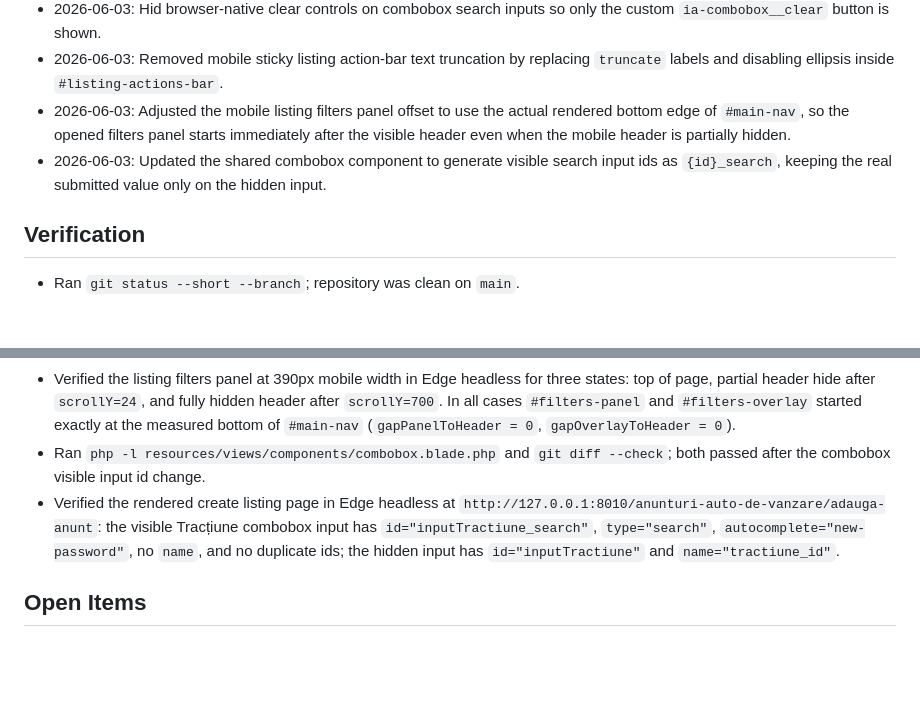
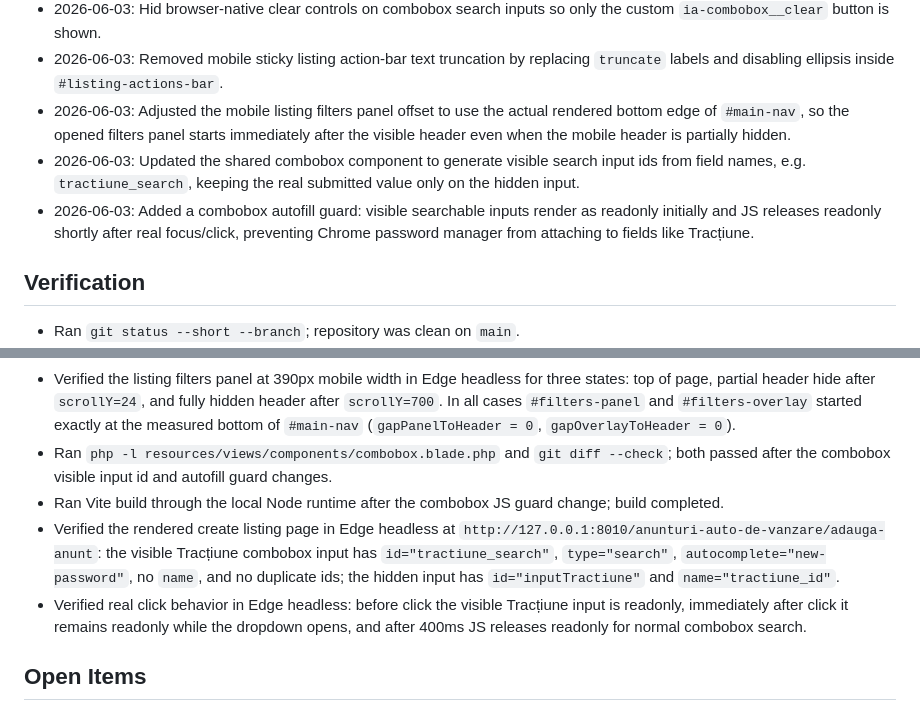
Before and after one commit to 10NUT69/iamasina, a Markdown page: docs/codex-handoff.md, 2 parts joined by grey strips. GitHub-like rendering; blank space fills up the shorter version.

```diff
--- a/docs/codex-handoff.md
+++ b/docs/codex-handoff.md
@@ -23,7 +23,8 @@ Use this file to keep Codex context synchronized between machines. Commit and pu
 - 2026-06-03: Hid browser-native clear controls on combobox search inputs so only the custom `ia-combobox__clear` button is shown.
 - 2026-06-03: Removed mobile sticky listing action-bar text truncation by replacing `truncate` labels and disabling ellipsis inside `#listing-actions-bar`.
 - 2026-06-03: Adjusted the mobile listing filters panel offset to use the actual rendered bottom edge of `#main-nav`, so the opened filters panel starts immediately after the visible header even when the mobile header is partially hidden.
-- 2026-06-03: Updated the shared combobox component to generate visible search input ids as `{id}_search`, keeping the real submitted value only on the hidden input.
+- 2026-06-03: Updated the shared combobox component to generate visible search input ids from field names, e.g. `tractiune_search`, keeping the real submitted value only on the hidden input.
+- 2026-06-03: Added a combobox autofill guard: visible searchable inputs render as readonly initially and JS releases readonly shortly after real focus/click, preventing Chrome password manager from attaching to fields like Tracțiune.
 
 ## Verification
 
@@ -45,8 +46,10 @@ Use this file to keep Codex context synchronized between machines. Commit and pu
 - Ran `php -l resources/views/services/listing.blade.php` and `git diff --check`; both passed after the mobile filters offset change.
 - Ran Vite build through the local Node runtime after the mobile filters offset change; build completed.
 - Verified the listing filters panel at 390px mobile width in Edge headless for three states: top of page, partial header hide after `scrollY=24`, and fully hidden header after `scrollY=700`. In all cases `#filters-panel` and `#filters-overlay` started exactly at the measured bottom of `#main-nav` (`gapPanelToHeader = 0`, `gapOverlayToHeader = 0`).
-- Ran `php -l resources/views/components/combobox.blade.php` and `git diff --check`; both passed after the combobox visible input id change.
-- Verified the rendered create listing page in Edge headless at `http://127.0.0.1:8010/anunturi-auto-de-vanzare/adauga-anunt`: the visible Tracțiune combobox input has `id="inputTractiune_search"`, `type="search"`, `autocomplete="new-password"`, no `name`, and no duplicate ids; the hidden input has `id="inputTractiune"` and `name="tractiune_id"`.
+- Ran `php -l resources/views/components/combobox.blade.php` and `git diff --check`; both passed after the combobox visible input id and autofill guard changes.
+- Ran Vite build through the local Node runtime after the combobox JS guard change; build completed.
+- Verified the rendered create listing page in Edge headless at `http://127.0.0.1:8010/anunturi-auto-de-vanzare/adauga-anunt`: the visible Tracțiune combobox input has `id="tractiune_search"`, `type="search"`, `autocomplete="new-password"`, no `name`, and no duplicate ids; the hidden input has `id="inputTractiune"` and `name="tractiune_id"`.
+- Verified real click behavior in Edge headless: before click the visible Tracțiune input is readonly, immediately after click it remains readonly while the dropdown opens, and after 400ms JS releases readonly for normal combobox search.
 
 ## Open Items
 
```
